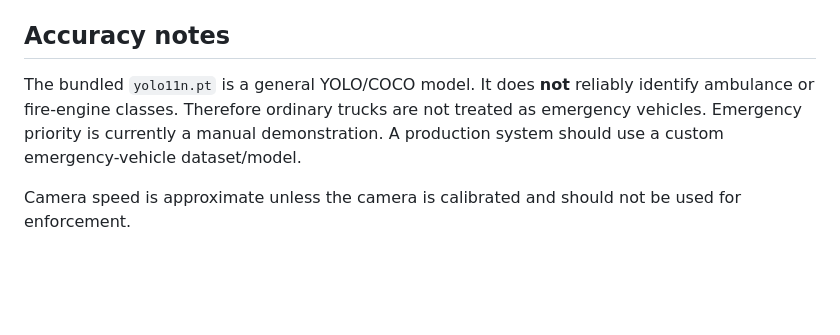
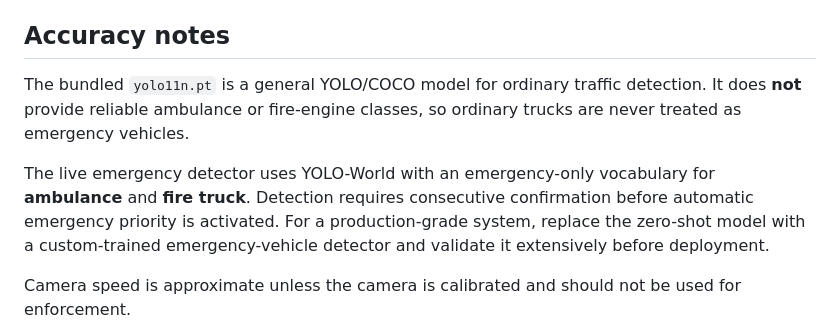
Before and after one commit to vivekkumarray497-lgtm/SmartTrafficLightML, a Markdown page: README.md, the part around the change. Rendered like a GitHub page; blank space fills up the shorter version.

Commit message:
Fix emergency detection accuracy note

```diff
--- a/README.md
+++ b/README.md
@@ -75,7 +75,9 @@ The included `Procfile` uses this command.
 
 ## Accuracy notes
 
-The bundled `yolo11n.pt` is a general YOLO/COCO model. It does **not** reliably identify ambulance or fire-engine classes. Therefore ordinary trucks are not treated as emergency vehicles. Emergency priority is currently a manual demonstration. A production system should use a custom emergency-vehicle dataset/model.
+The bundled `yolo11n.pt` is a general YOLO/COCO model for ordinary traffic detection. It does **not** provide reliable ambulance or fire-engine classes, so ordinary trucks are never treated as emergency vehicles.
+
+The live emergency detector uses YOLO-World with an emergency-only vocabulary for **ambulance** and **fire truck**. Detection requires consecutive confirmation before automatic emergency priority is activated. For a production-grade system, replace the zero-shot model with a custom-trained emergency-vehicle detector and validate it extensively before deployment.
 
 Camera speed is approximate unless the camera is calibrated and should not be used for enforcement.
 
```
